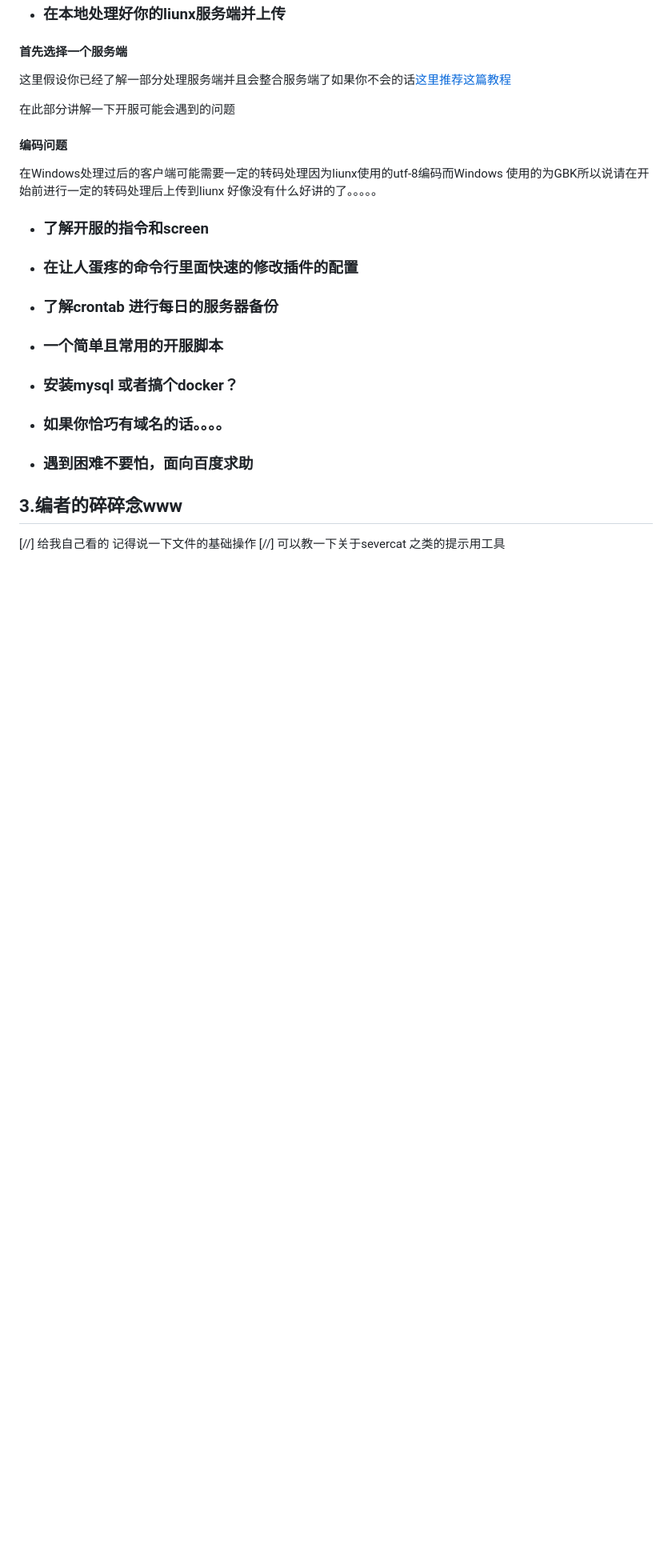
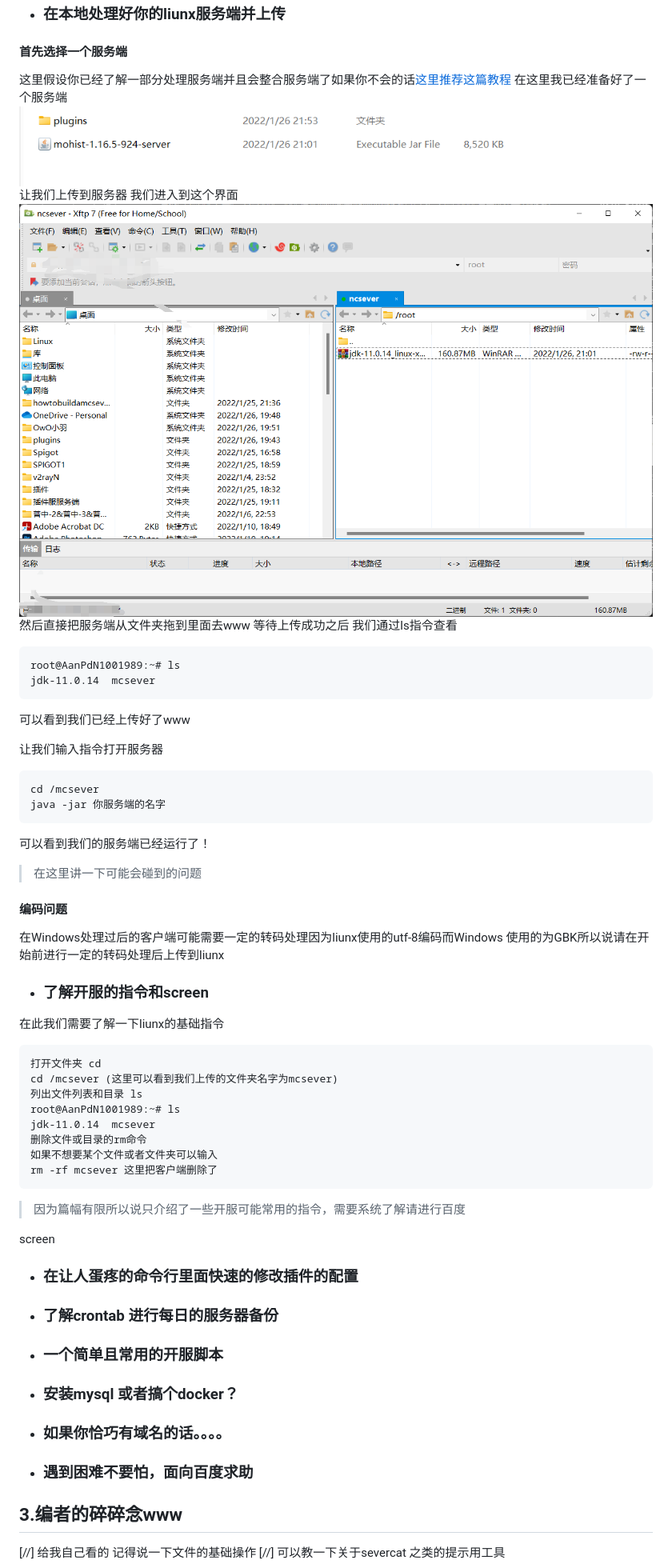
Before and after one commit to xiaoyuowo/Building-MC-with-liunx, a Markdown page: README.md, the part around the change. Shown: that part at 80% size. Rendered like a GitHub page; pictures changed too: image/6.png (added), image/7.png (added); blank space fills up the shorter version.

Commit message:
进行修改

````diff
--- a/README.md
+++ b/README.md
@@ -142,12 +142,47 @@ Java HotSpot(TM) 64-Bit Server VM 18.9 (build 11.0.14+8-LTS-263, mixed mode
 - ### 在本地处理好你的liunx服务端并上传
 #### 首先选择一个服务端
 这里假设你已经了解一部分处理服务端并且会整合服务端了如果你不会的话[这里推荐这篇教程](https://mhy278.gitee.io/minecraftserverhostguidehtml/First.html)
+在这里我已经准备好了一个服务端
+![服务端](image/6.png)
+让我们上传到服务器
+我们进入到这个界面
+![Xftp上传](image/7.png)
+然后直接把服务端从文件夹拖到里面去www
+等待上传成功之后
+我们通过ls指令查看
+```
+root@AanPdN1001989:~# ls
+jdk-11.0.14  mcsever
+```
+可以看到我们已经上传好了www
 
-在此部分讲解一下开服可能会遇到的问题
+让我们输入指令打开服务器
+```
+cd /mcsever
+java -jar 你服务端的名字
+```
+可以看到我们的服务端已经运行了！
+
+>在这里讲一下可能会碰到的问题
 #### 编码问题
 在Windows处理过后的客户端可能需要一定的转码处理因为liunx使用的utf-8编码而Windows 使用的为GBK所以说请在开始前进行一定的转码处理后上传到liunx
-好像没有什么好讲的了。。。。。
 - ### 了解开服的指令和screen
+在此我们需要了解一下liunx的基础指令
+```
+打开文件夹 cd
+cd /mcsever (这里可以看到我们上传的文件夹名字为mcsever)
+列出文件列表和目录 ls
+root@AanPdN1001989:~# ls
+jdk-11.0.14  mcsever
+删除文件或目录的rm命令
+如果不想要某个文件或者文件夹可以输入
+rm -rf mcsever 这里把客户端删除了
+```
+>因为篇幅有限所以说只介绍了一些开服可能常用的指令，需要系统了解请进行百度
+
+screen
+
+
 
 - ### 在让人蛋疼的命令行里面快速的修改插件的配置
 - ### 了解crontab 进行每日的服务器备份
````
